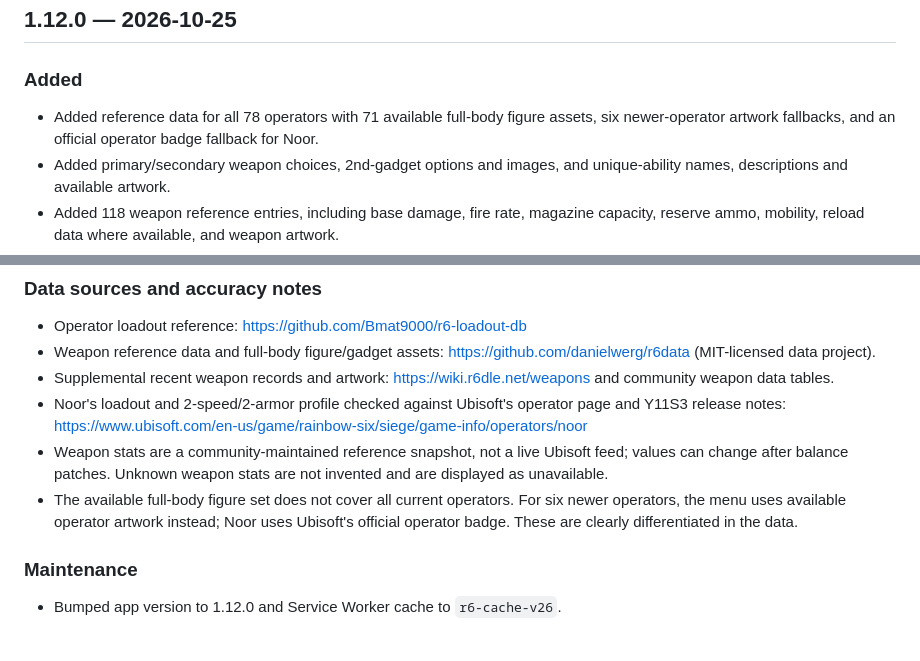
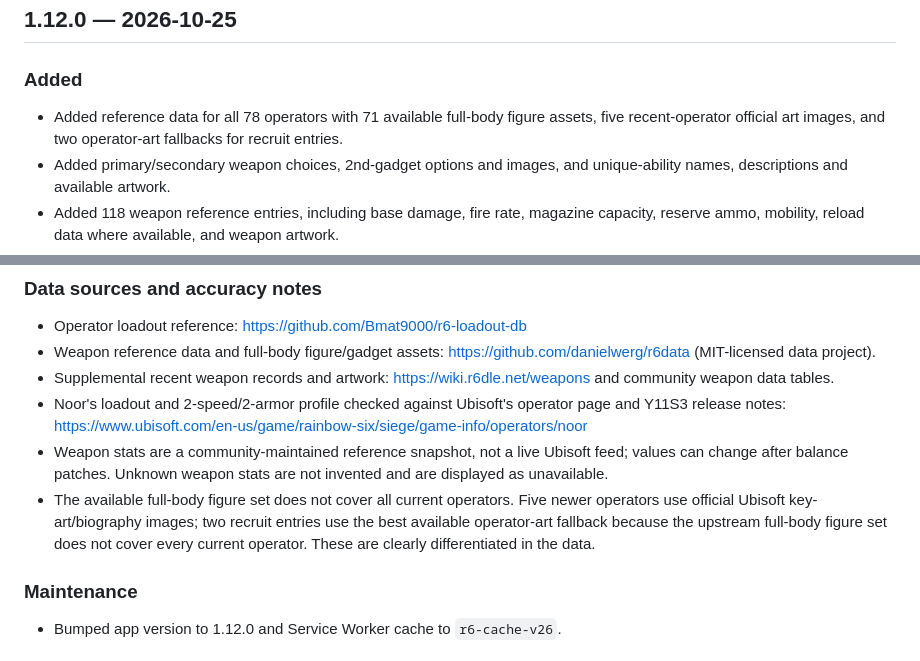
Before and after one commit to paliparsa/r6-siege-randomizer-, a Markdown page: CHANGELOG.md, 2 parts joined by grey strips. Rendered like a GitHub page.

Commit message:
docs: reflect official art coverage for recent operators

```diff
--- a/CHANGELOG.md
+++ b/CHANGELOG.md
@@ -3,7 +3,7 @@
 ## 1.12.0 — 2026-10-25
 
 ### Added
-- Added reference data for all 78 operators with 71 available full-body figure assets, six newer-operator artwork fallbacks, and an official operator badge fallback for Noor.
+- Added reference data for all 78 operators with 71 available full-body figure assets, five recent-operator official art images, and two operator-art fallbacks for recruit entries.
 - Added primary/secondary weapon choices, 2nd-gadget options and images, and unique-ability names, descriptions and available artwork.
 - Added 118 weapon reference entries, including base damage, fire rate, magazine capacity, reserve ammo, mobility, reload data where available, and weapon artwork.
 - Added weapon cards with selected-weapon stats and secondary-gadget cards with imagery/descriptions; added XK23 to the current loadout options for Dokkaebi, Rauora and Sens.
@@ -15,7 +15,7 @@
 - Supplemental recent weapon records and artwork: https://wiki.r6dle.net/weapons and community weapon data tables.
 - Noor's loadout and 2-speed/2-armor profile checked against Ubisoft's operator page and Y11S3 release notes: https://www.ubisoft.com/en-us/game/rainbow-six/siege/game-info/operators/noor
 - Weapon stats are a community-maintained reference snapshot, not a live Ubisoft feed; values can change after balance patches. Unknown weapon stats are not invented and are displayed as unavailable.
-- The available full-body figure set does not cover all current operators. For six newer operators, the menu uses available operator artwork instead; Noor uses Ubisoft's official operator badge. These are clearly differentiated in the data.
+- The available full-body figure set does not cover all current operators. Five newer operators use official Ubisoft key-art/biography images; two recruit entries use the best available operator-art fallback because the upstream full-body figure set does not cover every current operator. These are clearly differentiated in the data.
 
 ### Maintenance
 - Bumped app version to 1.12.0 and Service Worker cache to `r6-cache-v26`.
```
